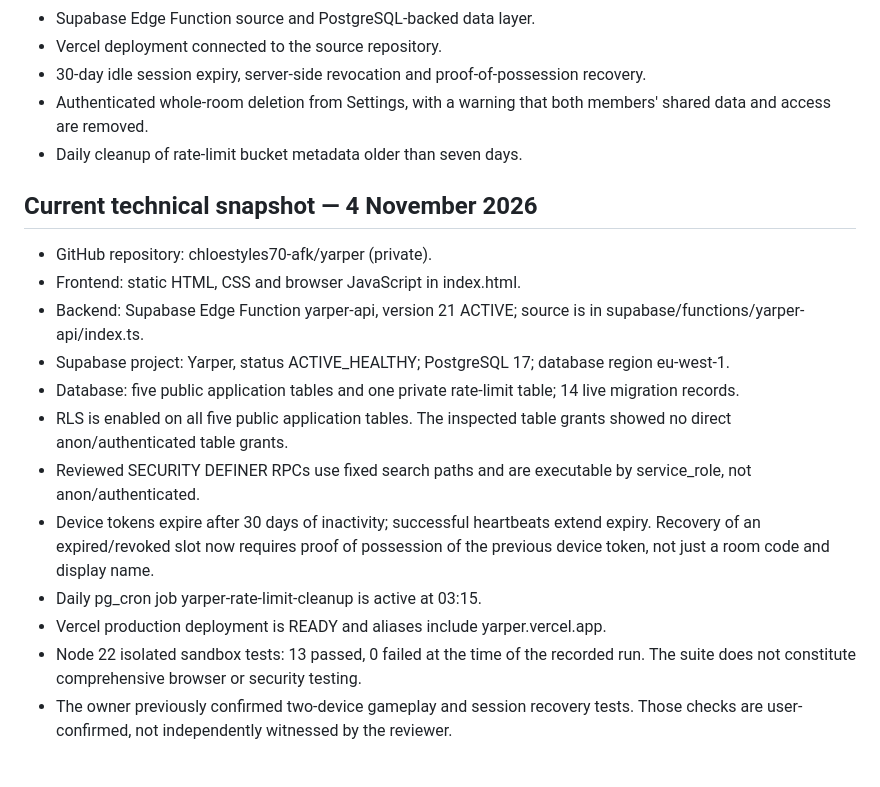
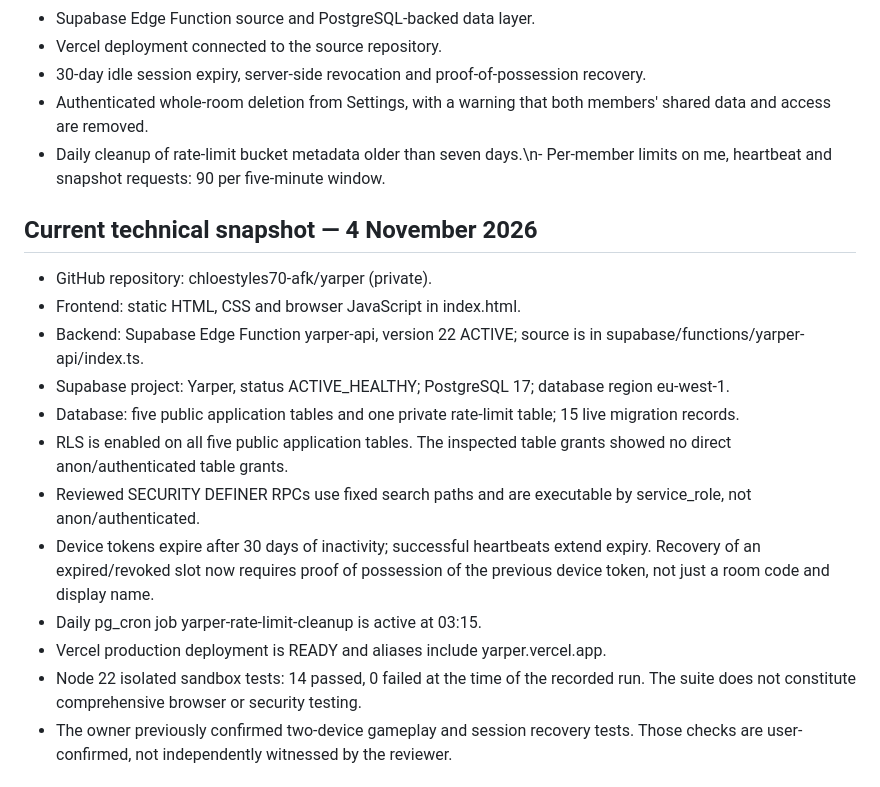
Before and after one commit to chloestyles70-afk/yarper, a Markdown page: docs/BUYER_OVERVIEW.md, the part around the change. Drawn GitHub-style.

Commit message:
Update production handover and sale readiness to Edge Function v22

```diff
--- a/docs/BUYER_OVERVIEW.md
+++ b/docs/BUYER_OVERVIEW.md
@@ -17,21 +17,21 @@ Yarper is a mobile-first couples engagement app designed for two people to share
 - Vercel deployment connected to the source repository.
 - 30-day idle session expiry, server-side revocation and proof-of-possession recovery.
 - Authenticated whole-room deletion from Settings, with a warning that both members' shared data and access are removed.
-- Daily cleanup of rate-limit bucket metadata older than seven days.
+- Daily cleanup of rate-limit bucket metadata older than seven days.\n- Per-member limits on me, heartbeat and snapshot requests: 90 per five-minute window.
 
 ## Current technical snapshot — 4 November 2026
 
 - GitHub repository: chloestyles70-afk/yarper (private).
 - Frontend: static HTML, CSS and browser JavaScript in index.html.
-- Backend: Supabase Edge Function yarper-api, version 21 ACTIVE; source is in supabase/functions/yarper-api/index.ts.
+- Backend: Supabase Edge Function yarper-api, version 22 ACTIVE; source is in supabase/functions/yarper-api/index.ts.
 - Supabase project: Yarper, status ACTIVE_HEALTHY; PostgreSQL 17; database region eu-west-1.
-- Database: five public application tables and one private rate-limit table; 14 live migration records.
+- Database: five public application tables and one private rate-limit table; 15 live migration records.
 - RLS is enabled on all five public application tables. The inspected table grants showed no direct anon/authenticated table grants.
 - Reviewed SECURITY DEFINER RPCs use fixed search paths and are executable by service_role, not anon/authenticated.
 - Device tokens expire after 30 days of inactivity; successful heartbeats extend expiry. Recovery of an expired/revoked slot now requires proof of possession of the previous device token, not just a room code and display name.
 - Daily pg_cron job yarper-rate-limit-cleanup is active at 03:15.
 - Vercel production deployment is READY and aliases include yarper.vercel.app.
-- Node 22 isolated sandbox tests: 13 passed, 0 failed at the time of the recorded run. The suite does not constitute comprehensive browser or security testing.
+- Node 22 isolated sandbox tests: 14 passed, 0 failed at the time of the recorded run. The suite does not constitute comprehensive browser or security testing.
 - The owner previously confirmed two-device gameplay and session recovery tests. Those checks are user-confirmed, not independently witnessed by the reviewer.
 
 ## Privacy and security status
```
